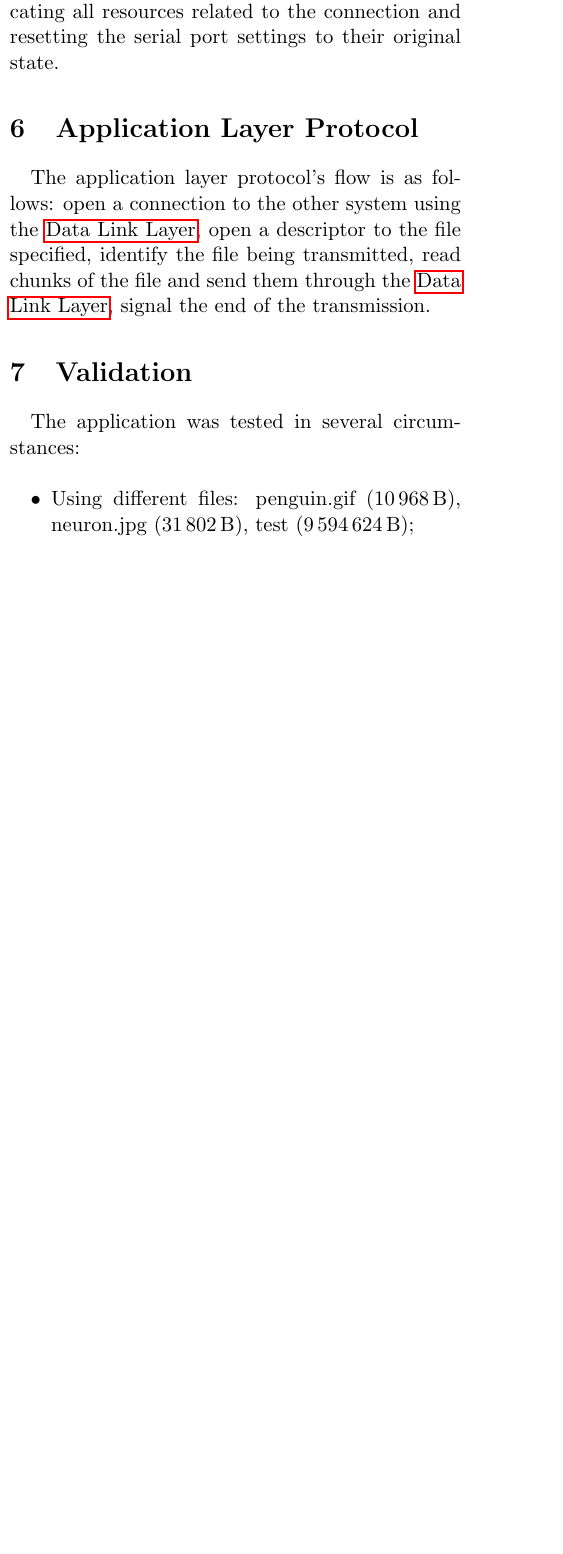
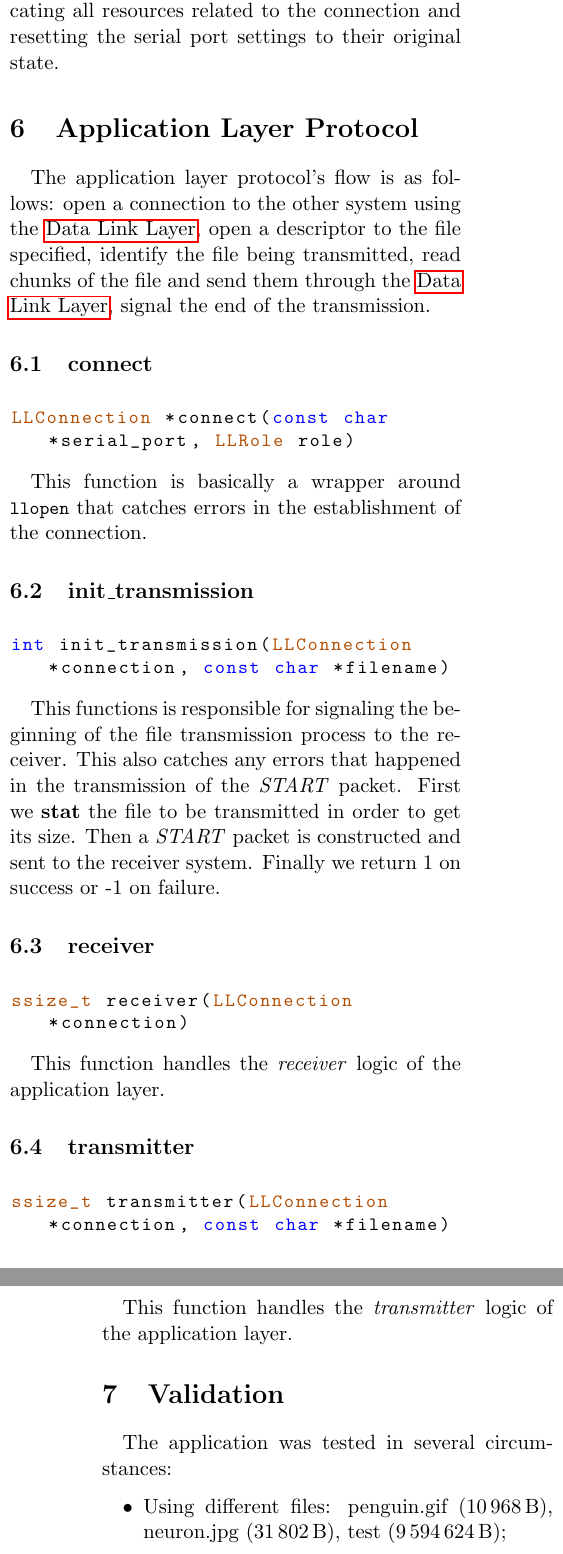
Before and after one commit to ttoino/feup-rc-proj1, a LaTeX document (report/report.tex): part of one column of page 4 of 8 before the commit and two parts of the columns of pages 4 and 5 of 8 after it, the two joined at a grey line, cut so that both start at the same text, the shorter picture padded with empty space. Compiled offline with pdfLaTeX.

Commit message:
Filled in more information

```diff
--- a/report/report.tex
+++ b/report/report.tex
@@ -440,6 +440,39 @@ identify the file being transmitted,
 read chunks of the file and send them through the \hyperref[sec:dll]{Data Link Layer},
 signal the end of the transmission.
 
+\subsection{connect}
+
+\begin{lstlisting}
+LLConnection *connect(const char *serial_port, LLRole role)
+\end{lstlisting}
+
+This function is basically a wrapper around \lstinline{llopen} that catches errors in the establishment of the connection.
+
+\subsection{init\_transmission}
+
+\begin{lstlisting}
+int init_transmission(LLConnection *connection, const char *filename)
+\end{lstlisting}
+
+This functions is responsible for signaling the beginning of the file transmission process to the receiver. This also catches any errors that happened in the transmission of the \textit{START} packet.
+First we \textbf{stat} the file to be transmitted in order to get its size. Then a \textit{START} packet is constructed and sent to the receiver system. Finally we return 1 on success or -1 on failure.
+
+\subsection{receiver}
+
+\begin{lstlisting}
+ssize_t receiver(LLConnection *connection)
+\end{lstlisting}
+
+This function handles the \textit{receiver} logic of the application layer.
+
+\subsection{transmitter}
+
+\begin{lstlisting}
+ssize_t transmitter(LLConnection *connection, const char *filename)
+\end{lstlisting}
+
+This function handles the \textit{transmitter} logic of the application layer.
+
 \section{Validation}
 
 The application was tested in several circumstances:
@@ -473,3 +506,8 @@ TODO
 
 \subsection{Varying the Cable Length}
 
+Varying the cable length resulted in a near-linear decrease in transmission efficiency.
+
+This makes sense because the transmission speed of data packets/frames is constant throughout the cable, so the efficiency is proportional to the length.
+
+FIXME: mudar isto
```
Also changed, not shown: report/report.tex (7 more changed lines).
